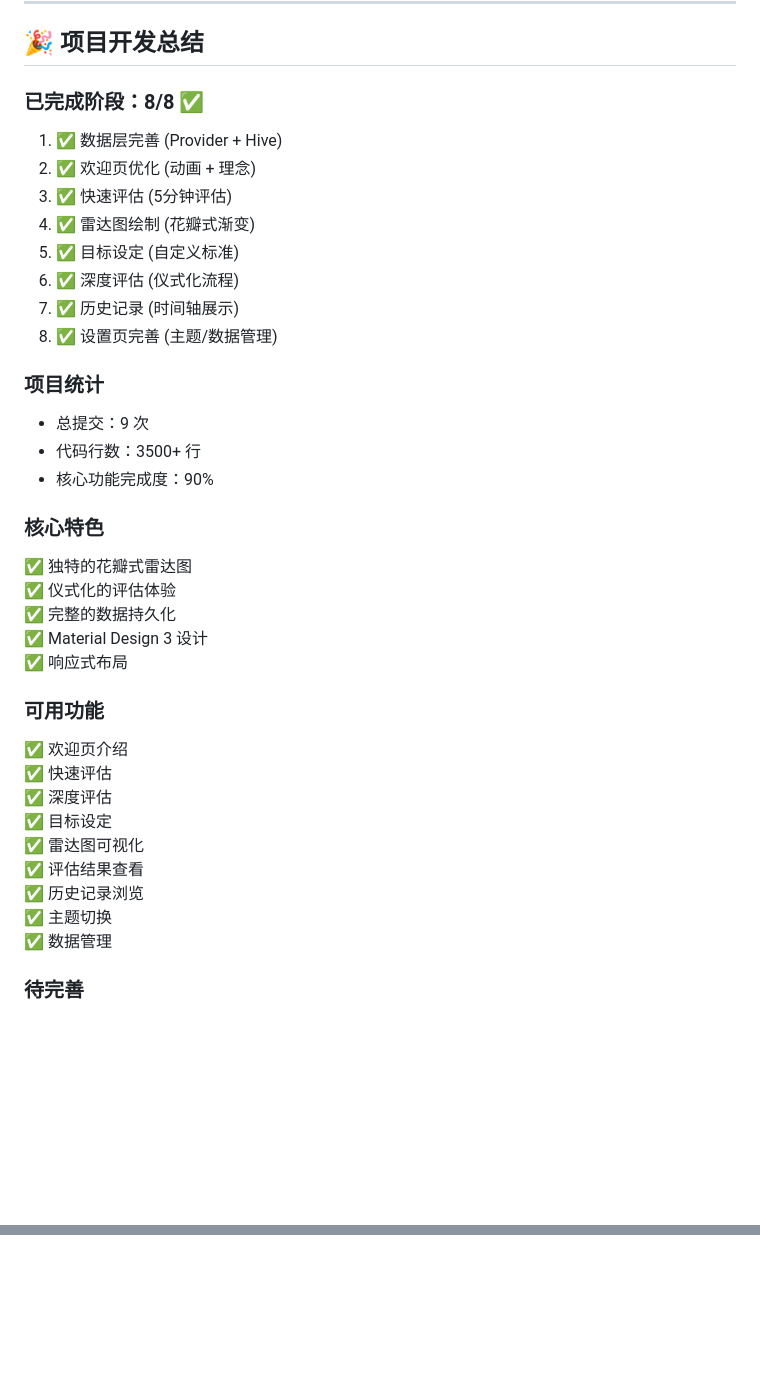
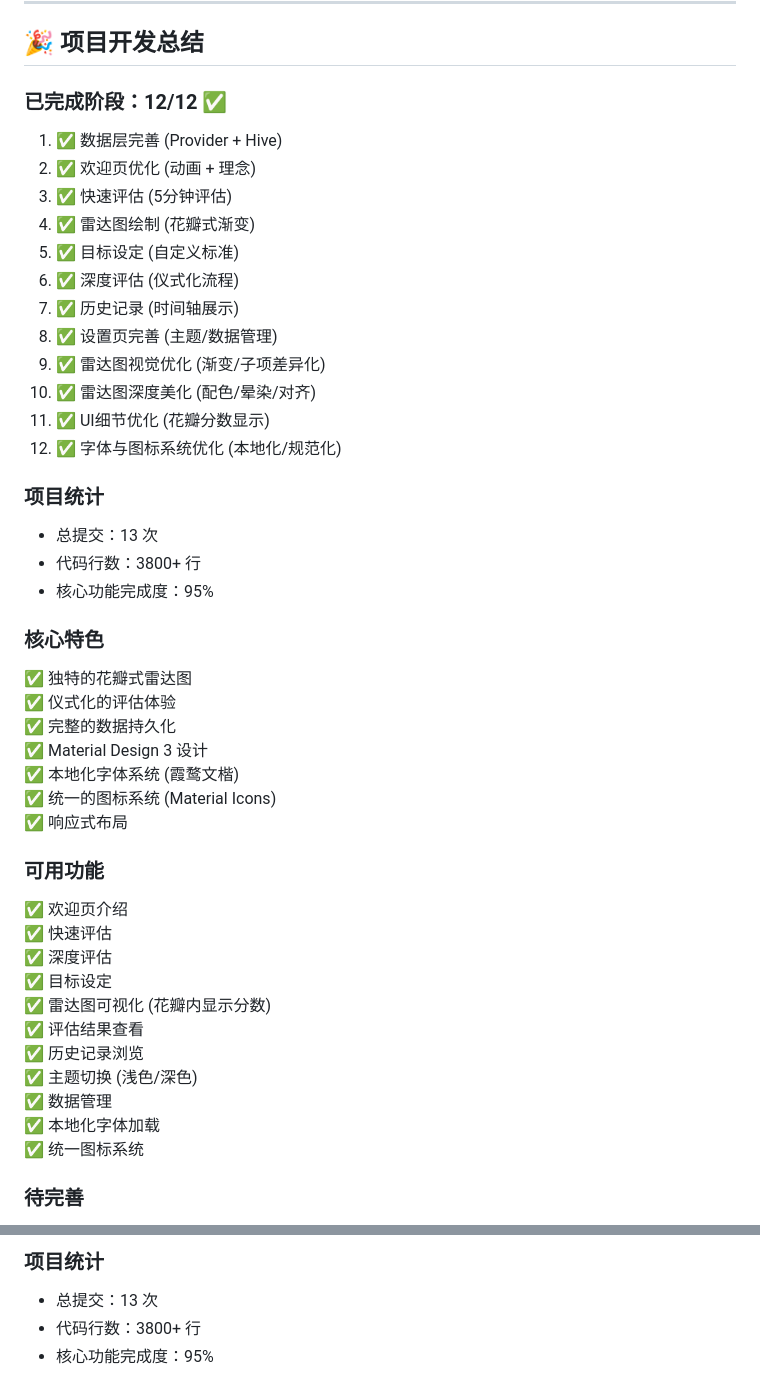
Before and after one commit to qwethg/um-qoder, a Markdown page: log.md, 2 parts joined by grey strips. GitHub-like rendering; blank space fills up the shorter version.

Commit message:
docs: 更新开发日志 - 第十二阶段完成
新增内容:
- 字体系统优化(移除google_fonts,使用本地霞鹜文楷)
- 图标系统替换(Material Icons)
- 主题配色系统完善(浅色/深色模式)
- 更新项目统计(12阶段,13次提交,3800+行,95%完成度)
- 更新核心特色(新增本地化字体和统一图标系统)

```diff
--- a/log.md
+++ b/log.md
@@ -259,7 +259,7 @@
 
 ## 🎉 项目开发总结
 
-### 已完成阶段：8/8 ✅
+### 已完成阶段：12/12 ✅
 
 1. ✅ 数据层完善 (Provider + Hive)
 2. ✅ 欢迎页优化 (动画 + 理念)
@@ -269,17 +269,23 @@
 6. ✅ 深度评估 (仪式化流程)
 7. ✅ 历史记录 (时间轴展示)
 8. ✅ 设置页完善 (主题/数据管理)
+9. ✅ 雷达图视觉优化 (渐变/子项差异化)
+10. ✅ 雷达图深度美化 (配色/晕染/对齐)
+11. ✅ UI细节优化 (花瓣分数显示)
+12. ✅ 字体与图标系统优化 (本地化/规范化)
 
 ### 项目统计
-- 总提交：9 次
-- 代码行数：3500+ 行
-- 核心功能完成度：90%
+- 总提交：13 次
+- 代码行数：3800+ 行
+- 核心功能完成度：95%
 
 ### 核心特色
 ✅ 独特的花瓣式雷达图
 ✅ 仪式化的评估体验
 ✅ 完整的数据持久化
 ✅ Material Design 3 设计
+✅ 本地化字体系统 (霞鹜文楷)
+✅ 统一的图标系统 (Material Icons)
 ✅ 响应式布局
 
 ### 可用功能
@@ -287,11 +293,13 @@
 ✅ 快速评估
 ✅ 深度评估
 ✅ 目标设定
-✅ 雷达图可视化
+✅ 雷达图可视化 (花瓣内显示分数)
 ✅ 评估结果查看
 ✅ 历史记录浏览
-✅ 主题切换
+✅ 主题切换 (浅色/深色)
 ✅ 数据管理
+✅ 本地化字体加载
+✅ 统一图标系统
 
 ### 待完善
 ⏳ 分享功能 (生成图片)
@@ -377,0 +454,4 @@
+### 项目统计
+- 总提交：13 次
+- 代码行数：3800+ 行
+- 核心功能完成度：95%
```
Also changed, not shown: other parts of log.md (+68 -0 lines).
